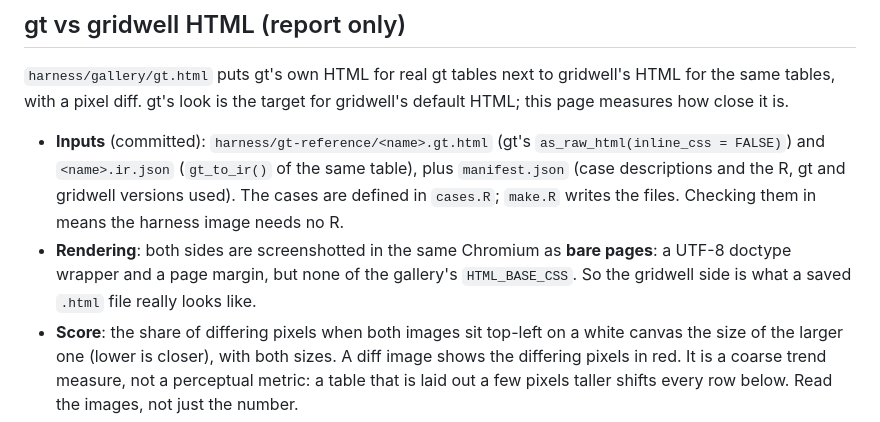
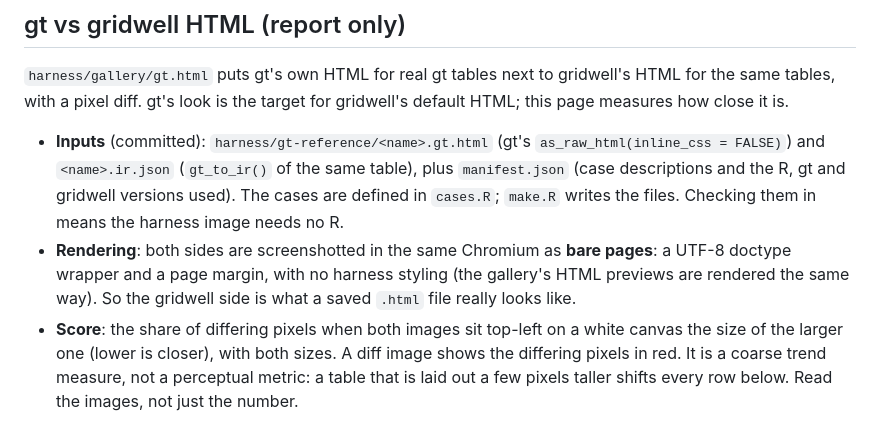
Before and after one commit to rich-iannone/gridwell, a Markdown page: harness/README.md, the part around the change. Rendered like a GitHub page.

```diff
--- a/harness/README.md
+++ b/harness/README.md
@@ -94,9 +94,9 @@ for gridwell's default HTML; this page measures how close it is.
   versions used). The cases are defined in `cases.R`; `make.R` writes the files.
   Checking them in means the harness image needs no R.
 - **Rendering**: both sides are screenshotted in the same Chromium as **bare
-  pages**: a UTF-8 doctype wrapper and a page margin, but none of the gallery's
-  `HTML_BASE_CSS`. So the gridwell side is what a saved `.html` file really looks
-  like.
+  pages**: a UTF-8 doctype wrapper and a page margin, with no harness styling (the
+  gallery's HTML previews are rendered the same way). So the gridwell side is what
+  a saved `.html` file really looks like.
 - **Score**: the share of differing pixels when both images sit top-left on a
   white canvas the size of the larger one (lower is closer), with both sizes. A
   diff image shows the differing pixels in red. It is a coarse trend measure, not a
```
